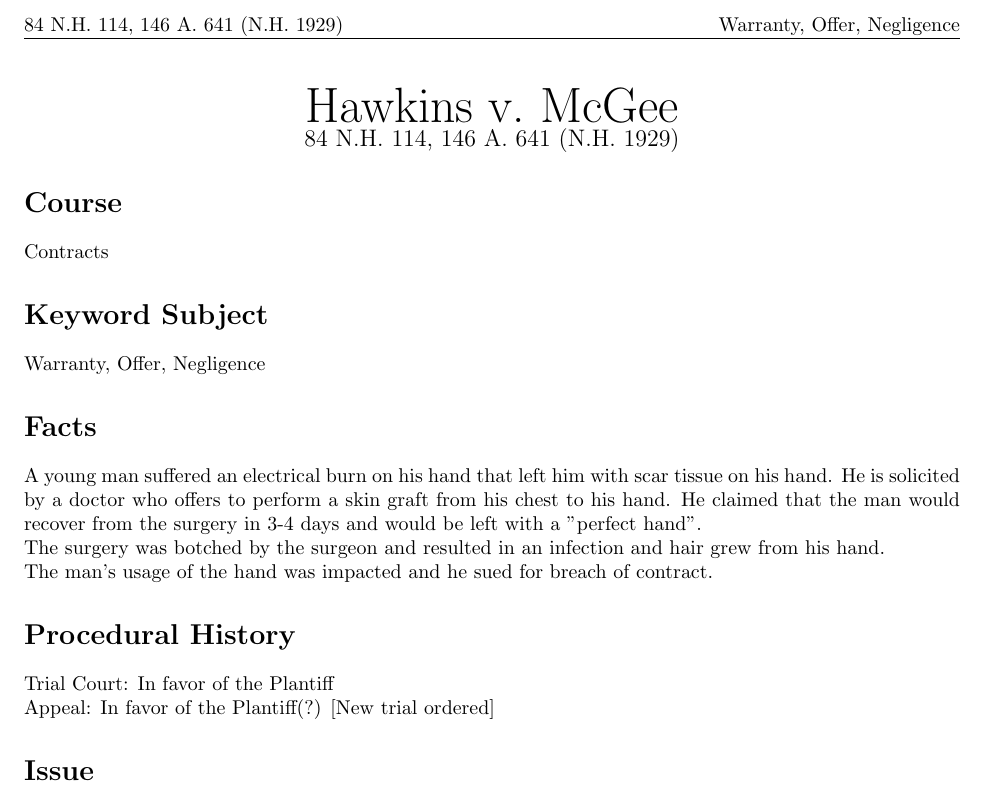
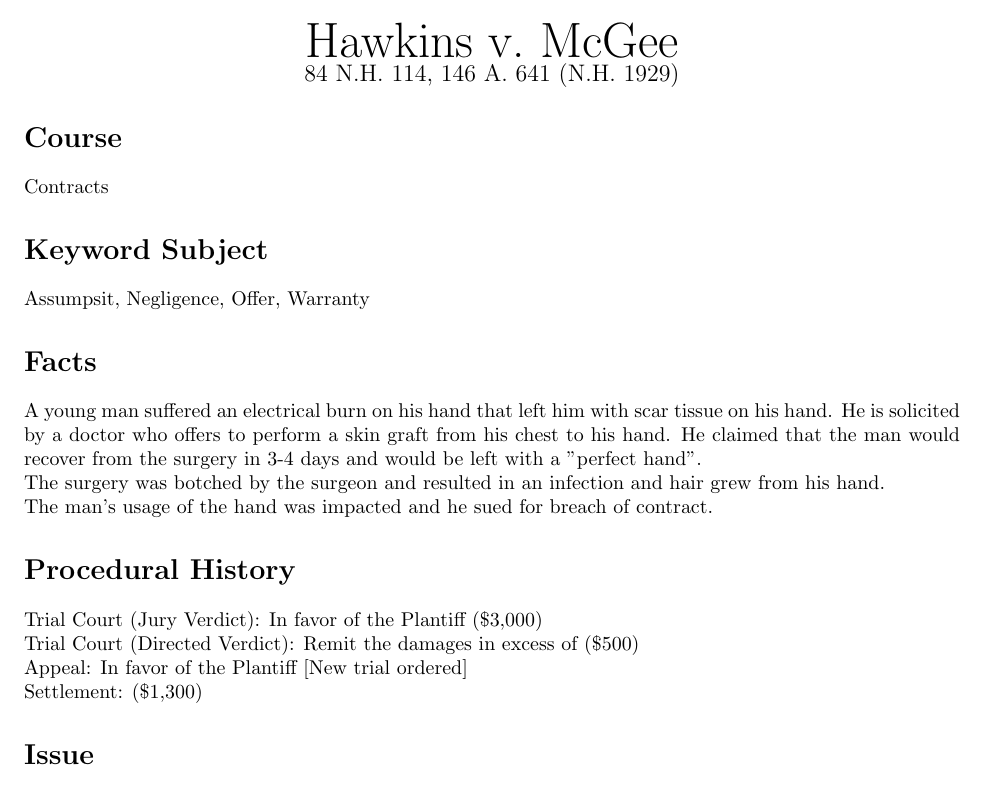
Before and after one commit to BennyWestsyde/Case_Briefs, a LaTeX document (Cases/Hawkins_V_McGee.tex): part of the page before the commit and part of page 1 of 2 after it, cut at the place of the change. Compiled offline with pdfLaTeX.

Commit message:
Added Contracts Case Notes (08/19/2025)

```diff
--- a/Cases/Hawkins_V_McGee.tex
+++ b/Cases/Hawkins_V_McGee.tex
@@ -2,7 +2,7 @@
             \documentclass[../CaseBriefs.tex]{subfiles}
             \usepackage{lawbrief}
             \begin{document}
-            \NewBrief{subject={Warranty, Offer, Negligence},
+            \NewBrief{subject={Assumpsit, Negligence, Offer, Warranty},
                     plaintiff={Hawkins},
                     defendant={McGee},
                     citation={84 N.H. 114, 146 A. 641 (N.H. 1929)},
@@ -10,8 +10,10 @@
                     facts={A young man suffered an electrical burn on his hand that left him with scar tissue on his hand. He is solicited by a doctor who offers to perform a skin graft from his chest to his hand. He claimed that the man would recover from the surgery in 3-4 days and would be left with a "perfect hand". \\
 The surgery was botched by the surgeon and resulted in an infection and hair grew from his hand. \\
 The man's usage of the hand was impacted and he sued for breach of contract.},
-                    procedure={Trial Court: In favor of the Plantiff\\
-Appeal: In favor of the Plantiff(?) [New trial ordered]},
+                    procedure={Trial Court (Jury Verdict): In favor of the Plantiff (\$3,000)\\
+Trial Court (Directed Verdict): Remit the damages in excess of (\$500)\\
+Appeal: In favor of the Plantiff [New trial ordered]\\
+Settlement: (\$1,300)},
                     issue={Does the defendants promise to give the plantiff a "perfect hand" constitute a warranty for the surgery? \\
 Is this impacted by the fact the doctor solicited the patient for the surgery?},
                     holding={Yes; New trial ordered},
```
Also changed, not shown: CaseBriefs.pdf.
